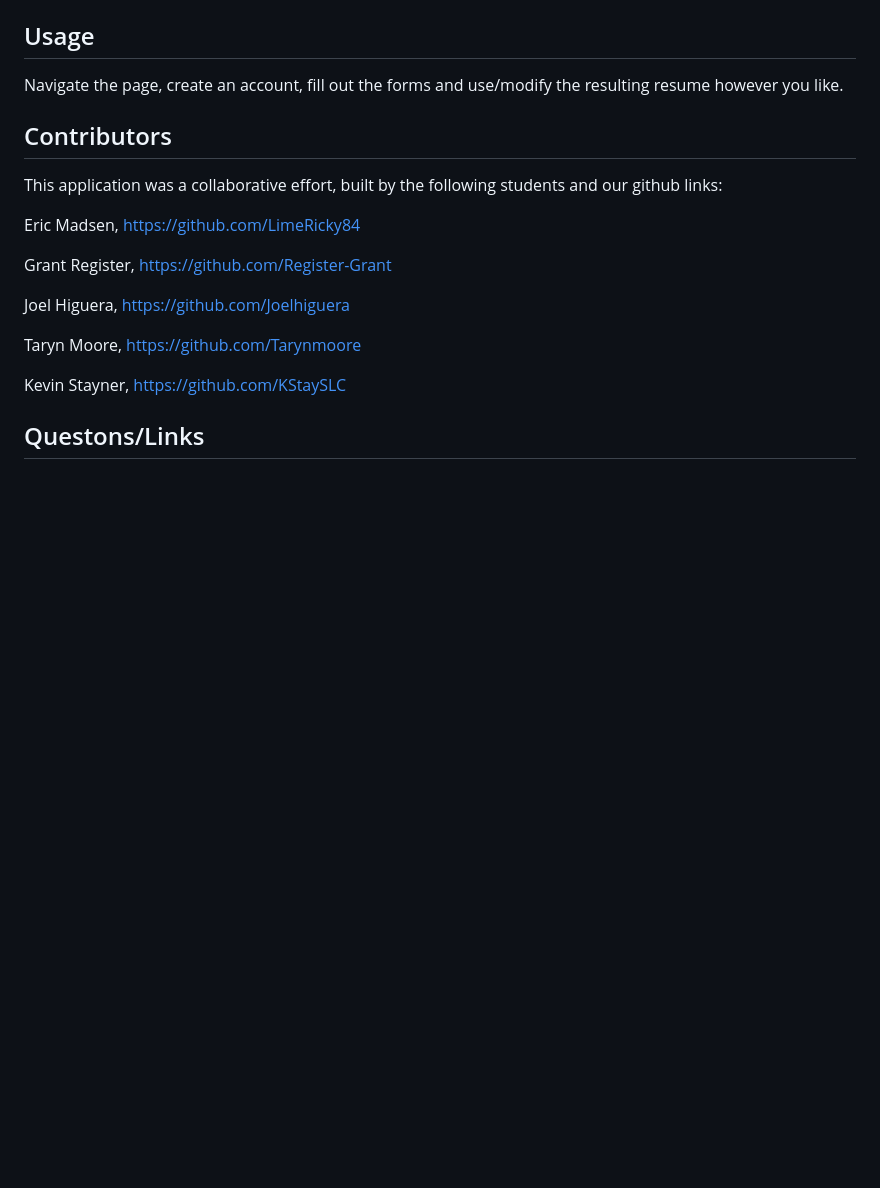
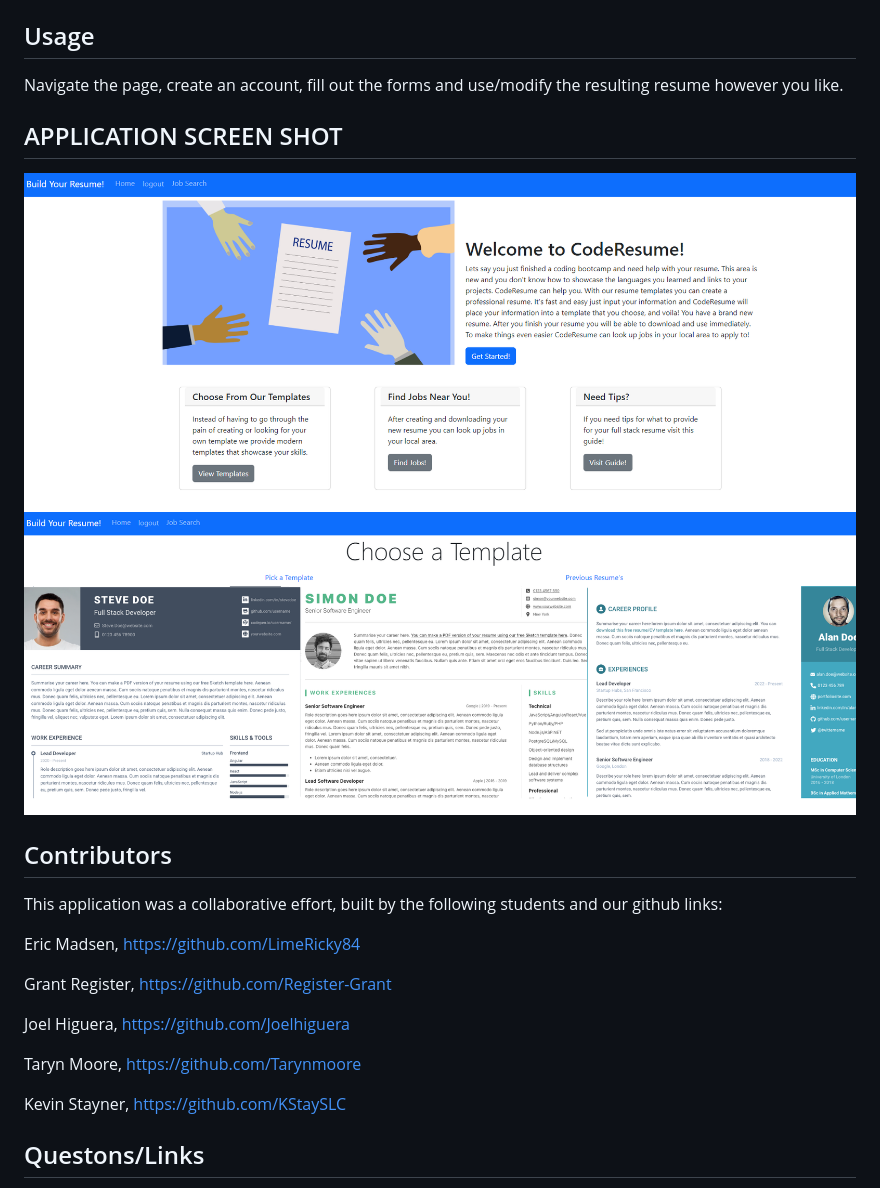
Before and after one commit to LimeRicky84/stunning-chainsaw, a Markdown page: README.md, the part around the change. Rendered like a GitHub page; pictures changed too: screenshot1.PNG (added), screenshot2.PNG (added); blank space fills up the shorter version.

Commit message:
add screenshots to readme file

```diff
--- a/README.md
+++ b/README.md
@@ -11,6 +11,10 @@ Dependencies can be installed using the <code>npm i</code> command.
 ## Usage
 
 Navigate the page, create an account, fill out the forms and use/modify the resulting resume however you like.
+
+## APPLICATION SCREEN SHOT
+![Alt text](screenshot1.PNG)
+![Alt text](screenshot2.PNG)
 
 ## Contributors
 
```
